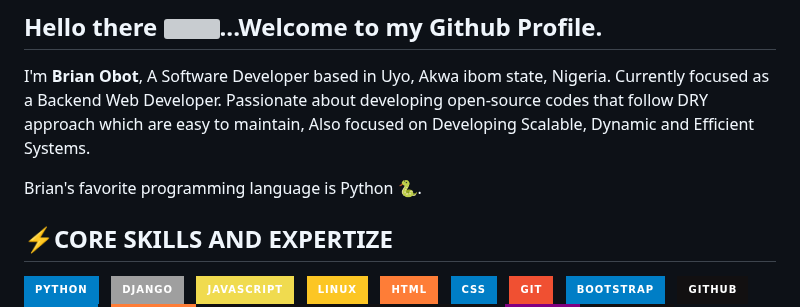
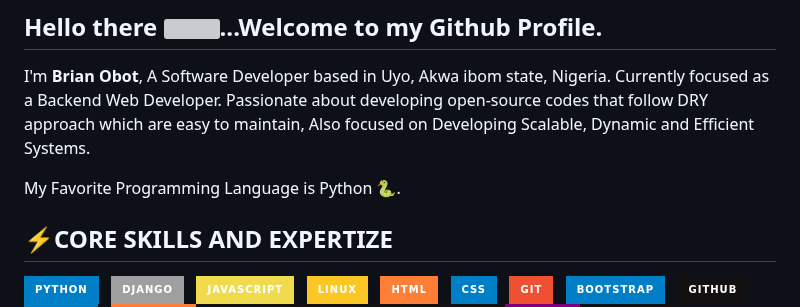
Before and after one commit to brianobot/brianobot, a Markdown page: README.md, the part around the change. GitHub-like rendering; badges without logos; grey boxes are pictures that could not be loaded.

```diff
--- a/README.md
+++ b/README.md
@@ -3,7 +3,7 @@
 <p>I'm <b>Brian Obot</b>, A Software Developer based in Uyo, Akwa ibom state, Nigeria. Currently focused as a Backend Web Developer. Passionate about developing open-source codes that follow DRY approach which are easy to maintain, Also focused on Developing Scalable, Dynamic and Efficient Systems.
 </p>
 
-Brian's favorite programming language is Python 🐍.
+My Favorite Programming Language is Python 🐍.
 
 ## ⚡CORE SKILLS AND EXPERTIZE
 
```
